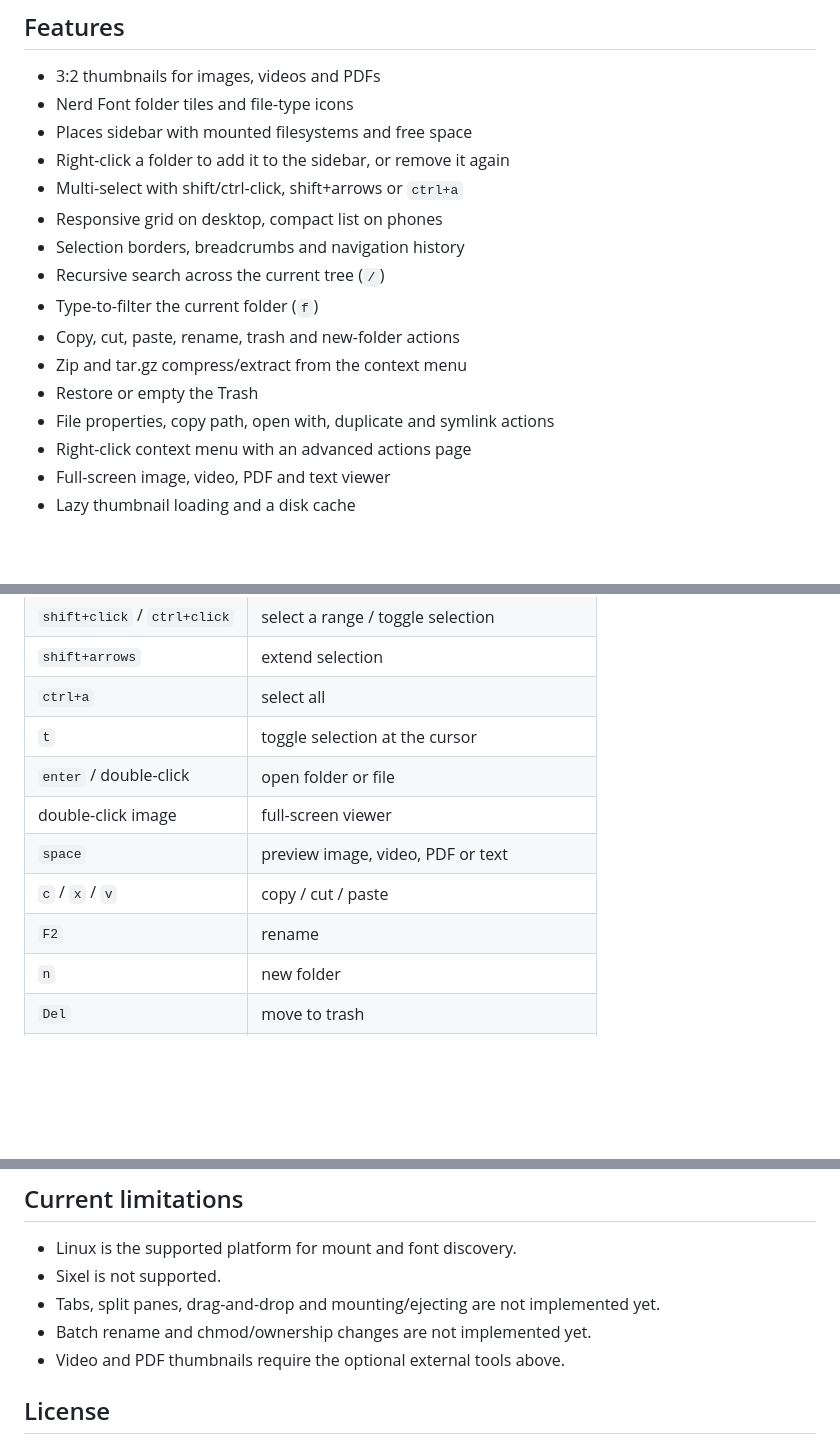
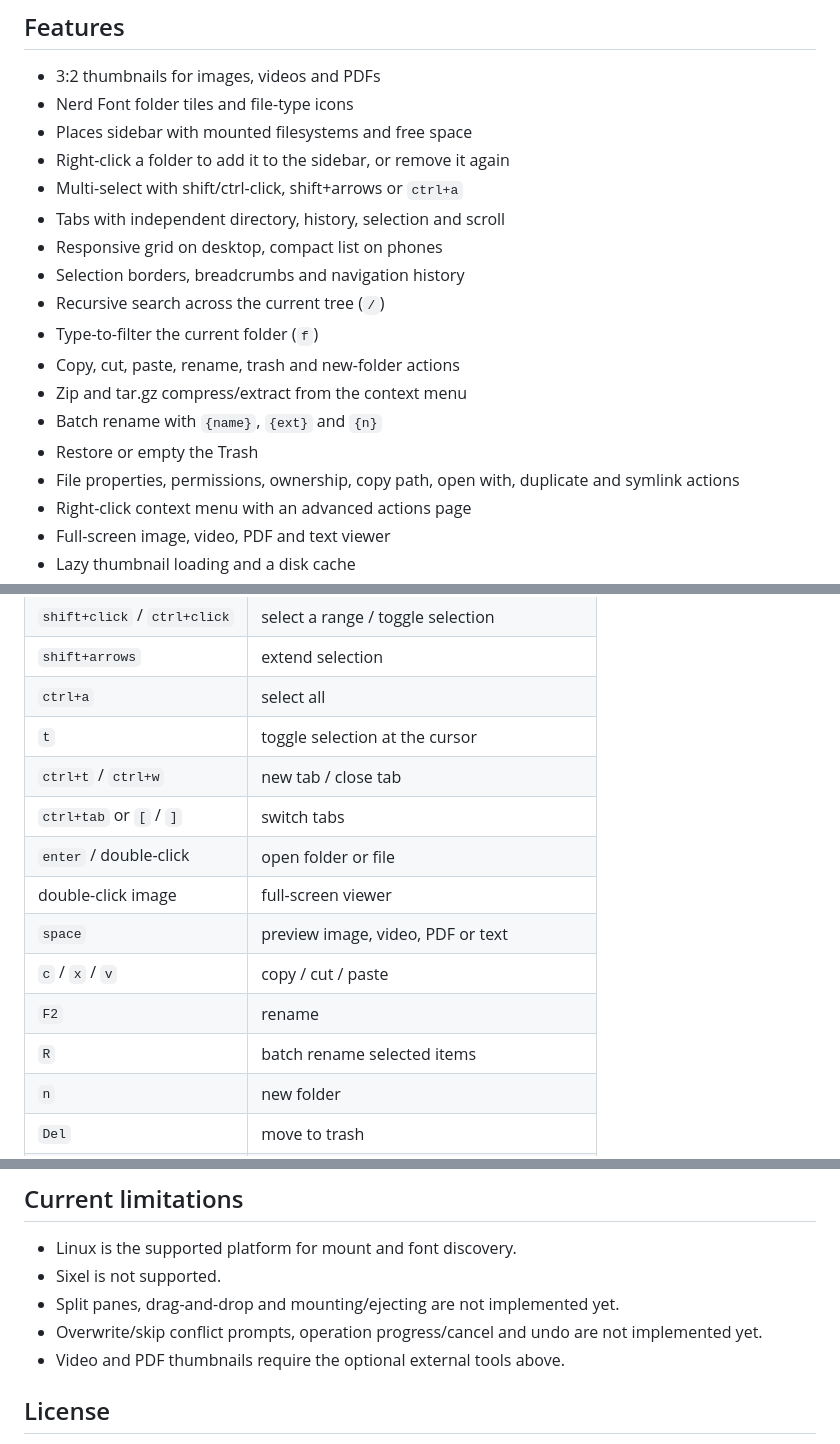
Before and after one commit to StefanVonRanda/fleek, a Markdown page: README.md, 3 parts joined by grey strips. GitHub-like rendering; blank space fills up the shorter version.

```diff
--- a/README.md
+++ b/README.md
@@ -53,14 +53,16 @@ list.
 - Places sidebar with mounted filesystems and free space
 - Right-click a folder to add it to the sidebar, or remove it again
 - Multi-select with shift/ctrl-click, shift+arrows or `ctrl+a`
+- Tabs with independent directory, history, selection and scroll
 - Responsive grid on desktop, compact list on phones
 - Selection borders, breadcrumbs and navigation history
 - Recursive search across the current tree (`/`)
 - Type-to-filter the current folder (`f`)
 - Copy, cut, paste, rename, trash and new-folder actions
 - Zip and tar.gz compress/extract from the context menu
+- Batch rename with `{name}`, `{ext}` and `{n}`
 - Restore or empty the Trash
-- File properties, copy path, open with, duplicate and symlink actions
+- File properties, permissions, ownership, copy path, open with, duplicate and symlink actions
 - Right-click context menu with an advanced actions page
 - Full-screen image, video, PDF and text viewer
 - Lazy thumbnail loading and a disk cache
@@ -115,11 +117,14 @@ Pass a directory to open it, or a file to open its parent with that file selecte
 | `shift+arrows` | extend selection |
 | `ctrl+a` | select all |
 | `t` | toggle selection at the cursor |
+| `ctrl+t` / `ctrl+w` | new tab / close tab |
+| `ctrl+tab` or `[` / `]` | switch tabs |
 | `enter` / double-click | open folder or file |
 | double-click image | full-screen viewer |
 | `space` | preview image, video, PDF or text |
 | `c` / `x` / `v` | copy / cut / paste |
 | `F2` | rename |
+| `R` | batch rename selected items |
 | `n` | new folder |
 | `Del` | move to trash |
 | `m` / right-click | actions menu (`More…` for advanced actions) |
@@ -250,8 +256,8 @@ Kitty graphics show.
 
 - Linux is the supported platform for mount and font discovery.
 - Sixel is not supported.
-- Tabs, split panes, drag-and-drop and mounting/ejecting are not implemented yet.
-- Batch rename and chmod/ownership changes are not implemented yet.
+- Split panes, drag-and-drop and mounting/ejecting are not implemented yet.
+- Overwrite/skip conflict prompts, operation progress/cancel and undo are not implemented yet.
 - Video and PDF thumbnails require the optional external tools above.
 
 ## License
```
Also changed, not shown: other parts of README.md (+3 -2 lines), docs/images/grid-halfblock.png, docs/images/help.png, 6 other files.
